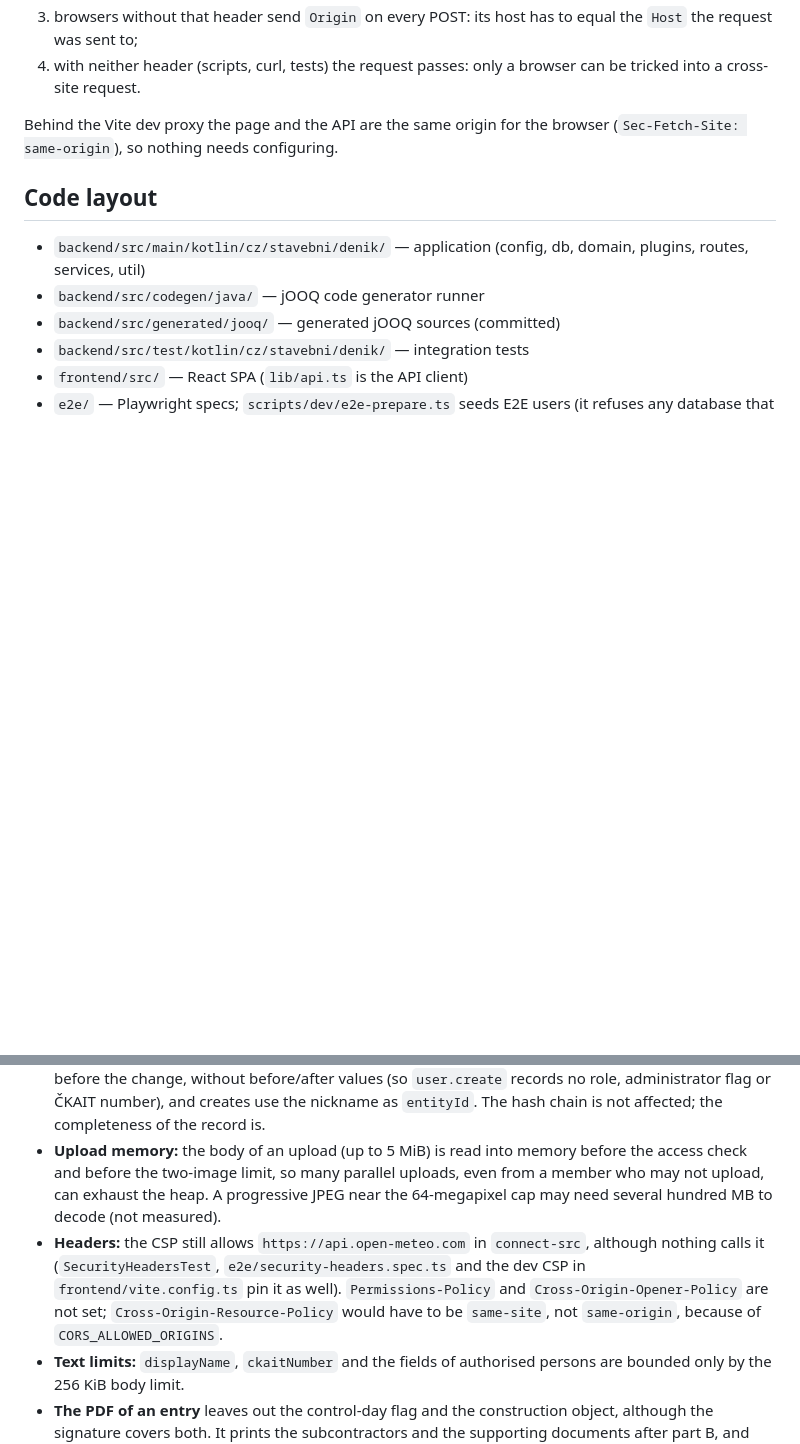
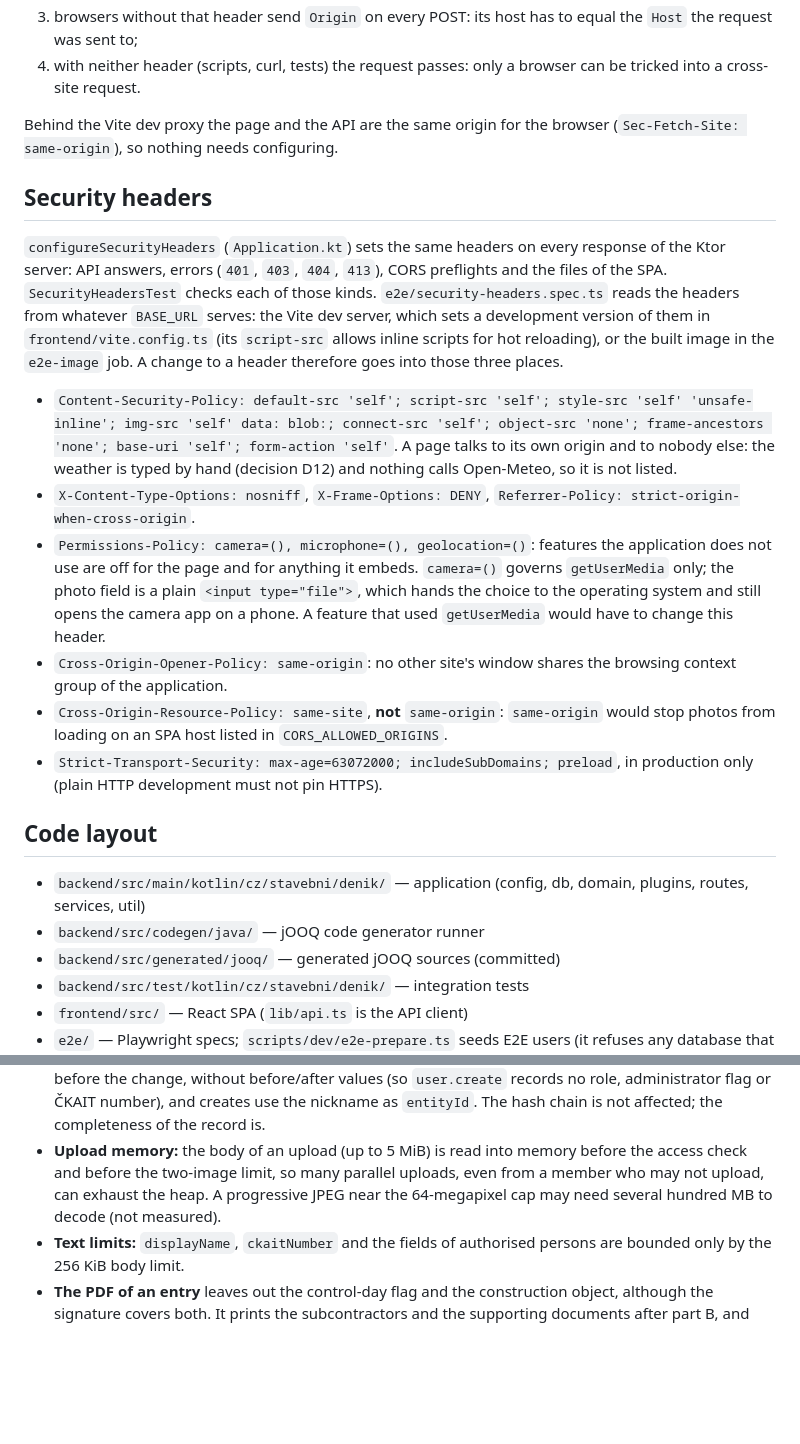
Before and after one commit to simontom/stavebni-denik, a Markdown page: PROJECT.md, 2 parts joined by grey strips. Drawn GitHub-style; blank space fills up the shorter version.

Commit message:
docs: describe the security headers, close the Headers follow-up, mark A6 done
Co-Authored-By: Claude Sonnet 5.5 <noreply@anthropic.com>

```diff
--- a/PROJECT.md
+++ b/PROJECT.md
@@ -255,6 +255,17 @@ The session cookie is `SameSite=Lax`. In addition, `CrossSiteRequestGuard` refus
 
 Behind the Vite dev proxy the page and the API are the same origin for the browser (`Sec-Fetch-Site: same-origin`), so nothing needs configuring.
 
+## Security headers
+
+`configureSecurityHeaders` (`Application.kt`) sets the same headers on every response of the Ktor server: API answers, errors (`401`, `403`, `404`, `413`), CORS preflights and the files of the SPA. `SecurityHeadersTest` checks each of those kinds. `e2e/security-headers.spec.ts` reads the headers from whatever `BASE_URL` serves: the Vite dev server, which sets a development version of them in `frontend/vite.config.ts` (its `script-src` allows inline scripts for hot reloading), or the built image in the `e2e-image` job. A change to a header therefore goes into those three places.
+
+- `Content-Security-Policy: default-src 'self'; script-src 'self'; style-src 'self' 'unsafe-inline'; img-src 'self' data: blob:; connect-src 'self'; object-src 'none'; frame-ancestors 'none'; base-uri 'self'; form-action 'self'`. A page talks to its own origin and to nobody else: the weather is typed by hand (decision D12) and nothing calls Open-Meteo, so it is not listed.
+- `X-Content-Type-Options: nosniff`, `X-Frame-Options: DENY`, `Referrer-Policy: strict-origin-when-cross-origin`.
+- `Permissions-Policy: camera=(), microphone=(), geolocation=()`: features the application does not use are off for the page and for anything it embeds. `camera=()` governs `getUserMedia` only; the photo field is a plain `<input type="file">`, which hands the choice to the operating system and still opens the camera app on a phone. A feature that used `getUserMedia` would have to change this header.
+- `Cross-Origin-Opener-Policy: same-origin`: no other site's window shares the browsing context group of the application.
+- `Cross-Origin-Resource-Policy: same-site`, **not** `same-origin`: `same-origin` would stop photos from loading on an SPA host listed in `CORS_ALLOWED_ORIGINS`.
+- `Strict-Transport-Security: max-age=63072000; includeSubDomains; preload`, in production only (plain HTTP development must not pin HTTPS).
+
 ## Code layout
 
 - `backend/src/main/kotlin/cz/stavebni/denik/` — application (config, db, domain, plugins, routes, services, util)
@@ -376,7 +387,6 @@ Before the first release:
 - **Photos cannot be removed.** `PhotoService.deletePhoto` exists and the matrix allows it to BOSS, but no route calls it, so a photo uploaded to the wrong entry stays there and becomes part of what is signed.
 - **User audit rows:** `UserService` (create, activate and deactivate, delete, own password change, reset) and `AdminBootstrapService` still use the legacy `AuditService.auditedTransaction`. Its row is written before the change, without before/after values (so `user.create` records no role, administrator flag or ČKAIT number), and creates use the nickname as `entityId`. The hash chain is not affected; the completeness of the record is.
 - **Upload memory:** the body of an upload (up to 5 MiB) is read into memory before the access check and before the two-image limit, so many parallel uploads, even from a member who may not upload, can exhaust the heap. A progressive JPEG near the 64-megapixel cap may need several hundred MB to decode (not measured).
-- **Headers:** the CSP still allows `https://api.open-meteo.com` in `connect-src`, although nothing calls it (`SecurityHeadersTest`, `e2e/security-headers.spec.ts` and the dev CSP in `frontend/vite.config.ts` pin it as well). `Permissions-Policy` and `Cross-Origin-Opener-Policy` are not set; `Cross-Origin-Resource-Policy` would have to be `same-site`, not `same-origin`, because of `CORS_ALLOWED_ORIGINS`.
 - **Text limits:** `displayName`, `ckaitNumber` and the fields of authorised persons are bounded only by the 256 KiB body limit.
 - **The PDF of an entry** leaves out the control-day flag and the construction object, although the signature covers both. It prints the subcontractors and the supporting documents after part B, and does not print the authorised persons, the other BOSS and the INSPECTOR members, the handover protocols, or the ČKAIT number next to entries of other parties and acknowledgements. It has no page numbers, no footer, no draft watermark and no line that ends the entry. Times are printed in UTC, and `projectInfoNoteOf` takes the UTC date where decision D10 says Prague.
 - **The web application on the site:** at phone width the header and the tabs of a project do not wrap, so every page inside the application's layout is laid out wider than the screen (about 570 px with the E2E data) and shrunk to fit. Unsaved text is lost without a warning when leaving the entry through a link inside the application or logging out (closing or reloading the tab asks first), and nothing is kept as a draft. A signed entry is a disabled form with example text in the empty fields instead of a document, and the signer is shown only after "Ověřit podpis". The full list and the order of the work are in [`docs/REVIEW-AND-PLAN.md`](docs/REVIEW-AND-PLAN.md) (backlog, track B).
```
Also changed, not shown: docs/REVIEW-AND-PLAN.md (+1 -1 lines).
